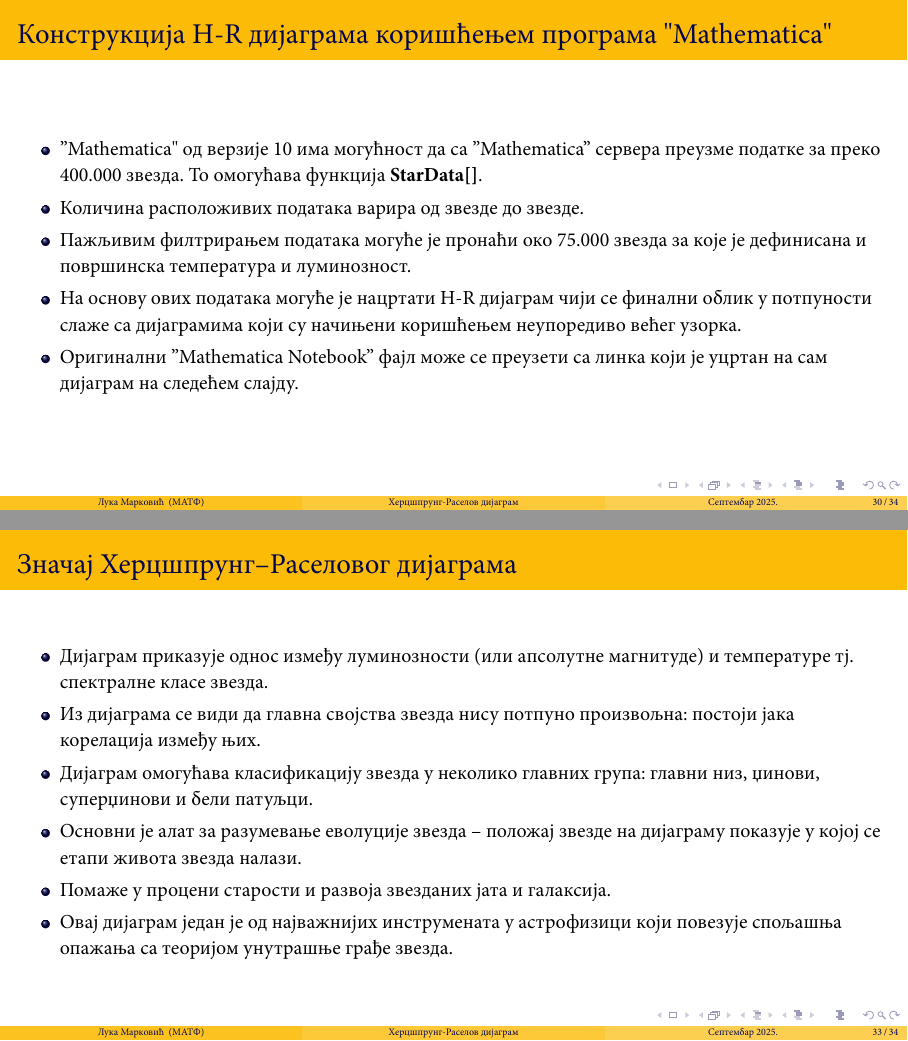
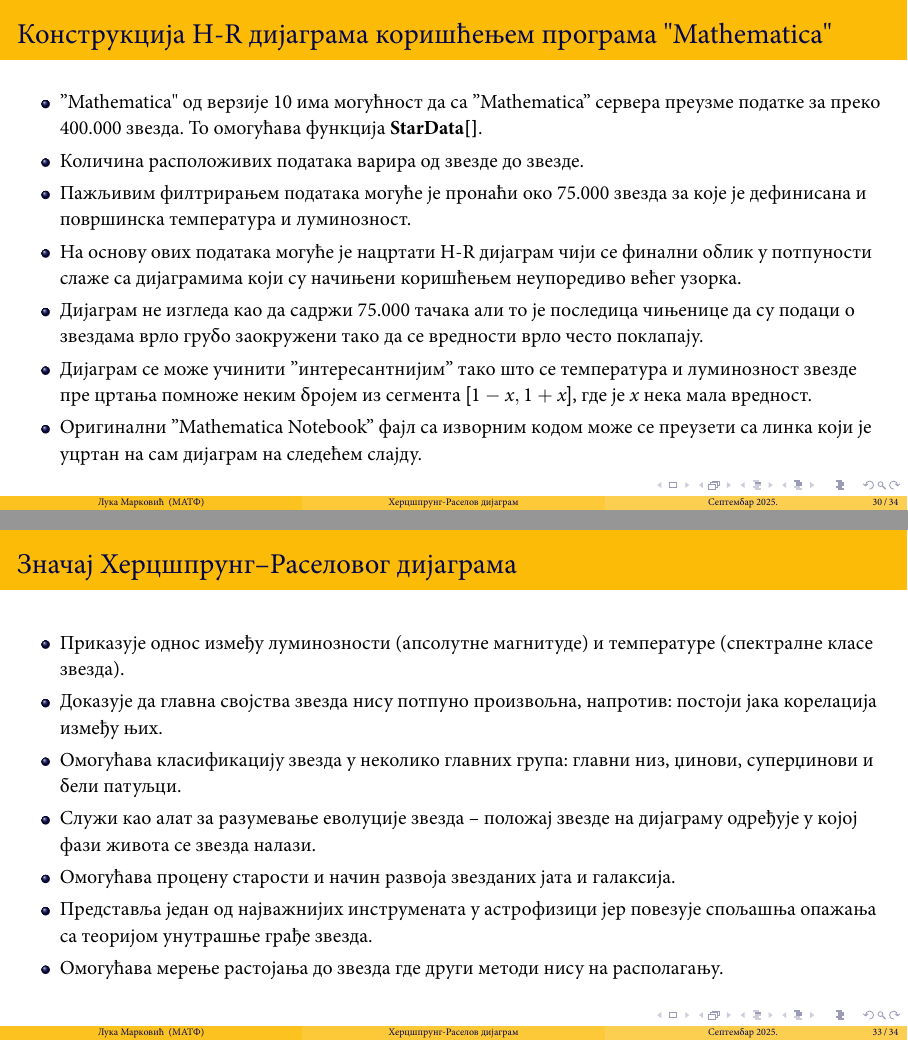
Before and after one commit to saxon1964/hr-diag, LaTeX slides (main.tex): pages 30 and 34 of 35, joined at a grey line. Compiled offline with XeLaTeX; a missing font is replaced by an installed copy or a similar font.

Commit message:
Version 2.1

```diff
--- a/main.tex
+++ b/main.tex
@@ -463,7 +463,9 @@
     \item Количина расположивих података варира од звезде до звезде.
     \item Пажљивим филтрирањем података могуће је пронаћи око 75.000 звезда за које је дефинисана и површинска температура и луминозност.
     \item На основу ових података могуће је нацртати H-R дијаграм чији се финални облик у потпуности слаже са дијаграмима који су начињени коришћењем неупоредиво већег узорка.
-    \item Оригинални ”Mathematica Notebook” фајл може се преузети са линка који је уцртан на сам дијаграм на следећем слајду.
+    \item Дијаграм не изгледа као да садржи 75.000 тачака али то је последица чињенице да су подаци о звездама врло грубо заокружени тако да се вредности врло често поклапају.
+    \item Дијаграм се може учинити ”интересантнијим” тако што се температура и луминозност звезде пре цртања помноже неким бројем из сегмента $[1-x,1+x]$, где је $x$ нека мала вредност.
+    \item Оригинални ”Mathematica Notebook” фајл са изворним кодом може се преузети са линка који је уцртан на сам дијаграм на следећем слајду.
   \end{itemize}
 \end{frame}
 
@@ -487,12 +488,13 @@
 
 \begin{frame}{Значај Херцшпрунг–Раселовог дијаграма}
   \begin{itemize}
-    \item Дијаграм приказује однос између луминозности (или апсолутне магнитуде) и температуре тј. спектралне класе звезда.
-    \item Из дијаграма се види да главна својства звезда нису потпуно произвољна: постоји јака корелација између њих.
-    \item Дијаграм омогућава класификацију звезда у неколико главних група: главни низ, џинови, суперџинови и бели патуљци.
-    \item Основни је алат за разумевање еволуције звезда – положај звезде на дијаграму показује у којој се етапи живота звезда налази.
-    \item Помаже у процени старости и развоја звезданих јата и галаксија.
-    \item Овај дијаграм један је од најважнијих инструмената у астрофизици који повезује спољашња опажања са теоријом унутрашње грађе звезда.
+    \item Приказује однос између луминозности (апсолутне магнитуде) и температуре (спектралне класе звезда).
+    \item Доказује да главна својства звезда нису потпуно произвољна, напротив: постоји јака корелација између њих.
+    \item Омогућава класификацију звезда у неколико главних група: главни низ, џинови, суперџинови и бели патуљци.
+    \item Служи као алат за разумевање еволуције звезда – положај звезде на дијаграму одређује у којој фази живота се звезда налази.
+    \item Омогућава процену старости и начин развоја звезданих јата и галаксија.
+    \item Представља један од најважнијих инструмената у астрофизици јер повезује спољашња опажања са теоријом унутрашње грађе звезда.
+    \item Омогућава мерење растојања до звезда где други методи нису на располагању.
   \end{itemize}
 \end{frame}
 
```
Also changed, not shown: main.pdf, main.tex (3 more changed lines).
